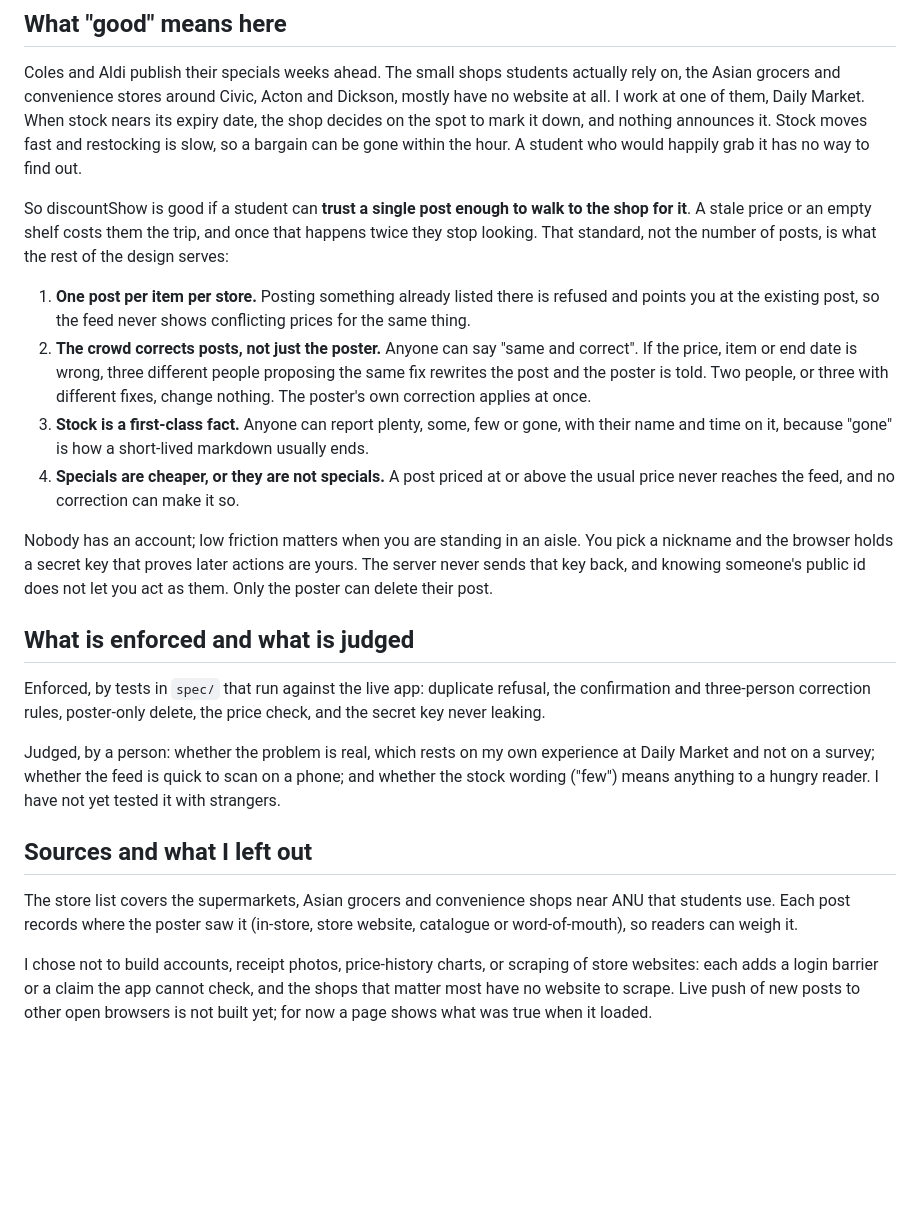
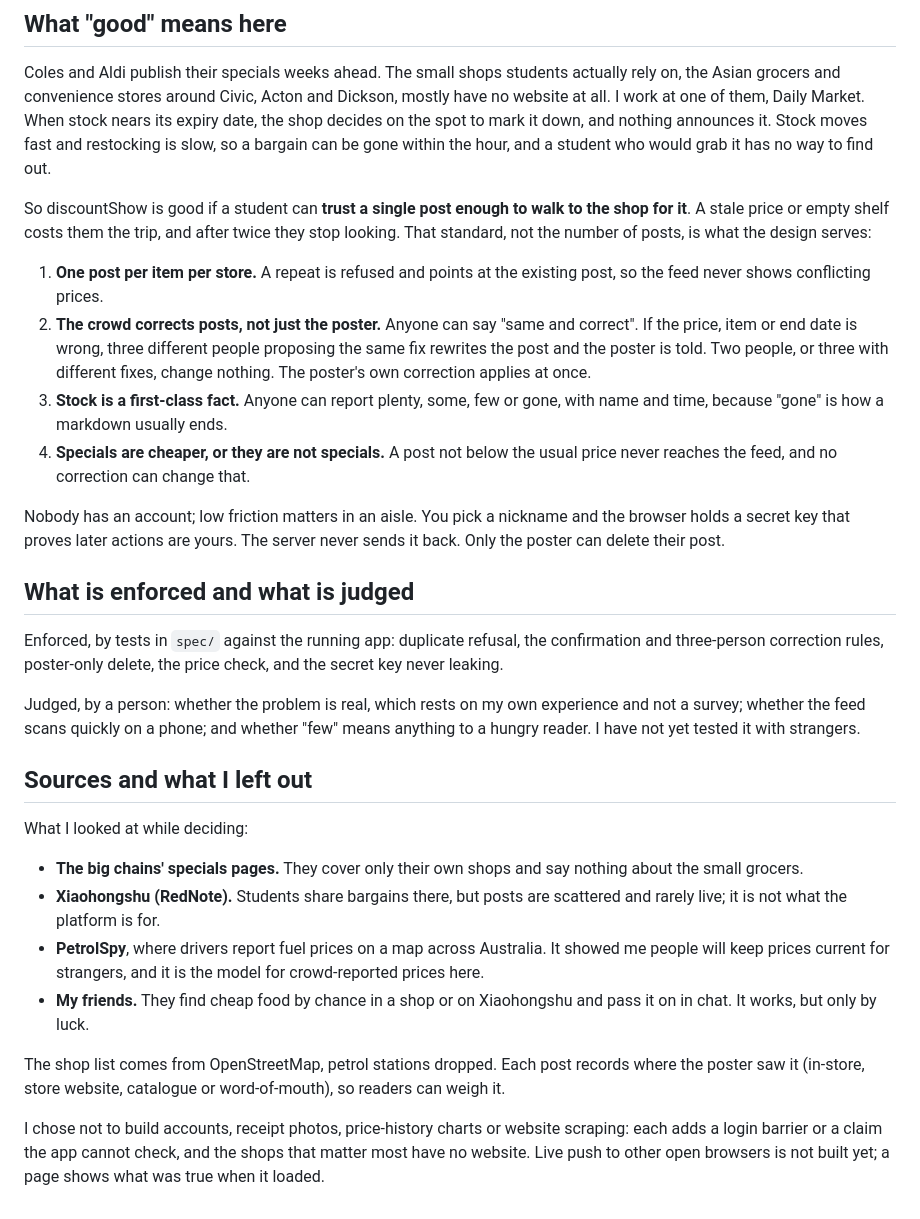
Before and after one commit to comp4020-agentic-coding-studio/comp4020-final-hhhfff-hhhfff, a Markdown page: README.md, the part around the change. GitHub-like rendering; blank space fills up the shorter version.

Commit message:
README: cite what I looked at while deciding what good means
Co-Authored-By: Claude Sonnet 5.5 <noreply@anthropic.com>

```diff
--- a/README.md
+++ b/README.md
@@ -10,55 +10,61 @@ actually rely on, the Asian grocers and convenience stores around Civic,
 Acton and Dickson, mostly have no website at all. I work at one of them,
 Daily Market. When stock nears its expiry date, the shop decides on the
 spot to mark it down, and nothing announces it. Stock moves fast and
-restocking is slow, so a bargain can be gone within the hour. A student who
-would happily grab it has no way to find out.
+restocking is slow, so a bargain can be gone within the hour, and a student
+who would grab it has no way to find out.
 
 So discountShow is good if a student can **trust a single post enough to
-walk to the shop for it**. A stale price or an empty shelf costs them the
-trip, and once that happens twice they stop looking. That standard, not
-the number of posts, is what the rest of the design serves:
+walk to the shop for it**. A stale price or empty shelf costs them the
+trip, and after twice they stop looking. That standard, not the number of
+posts, is what the design serves:
 
-1. **One post per item per store.** Posting something already listed there
-   is refused and points you at the existing post, so the feed never shows
-   conflicting prices for the same thing.
+1. **One post per item per store.** A repeat is refused and points at the
+   existing post, so the feed never shows conflicting prices.
 2. **The crowd corrects posts, not just the poster.** Anyone can say "same
    and correct". If the price, item or end date is wrong, three different
    people proposing the same fix rewrites the post and the poster is told.
    Two people, or three with different fixes, change nothing. The poster's
    own correction applies at once.
 3. **Stock is a first-class fact.** Anyone can report plenty, some, few or
-   gone, with their name and time on it, because "gone" is how a
-   short-lived markdown usually ends.
-4. **Specials are cheaper, or they are not specials.** A post priced at or
-   above the usual price never reaches the feed, and no correction can
-   make it so.
+   gone, with name and time, because "gone" is how a markdown usually ends.
+4. **Specials are cheaper, or they are not specials.** A post not below the
+   usual price never reaches the feed, and no correction can change that.
 
-Nobody has an account; low friction matters when you are standing in an
-aisle. You pick a nickname and the browser holds a secret key that proves
-later actions are yours. The server never sends that key back, and knowing
-someone's public id does not let you act as them. Only the poster can
-delete their post.
+Nobody has an account; low friction matters in an aisle. You pick a
+nickname and the browser holds a secret key that proves later actions are
+yours. The server never sends it back. Only the poster can delete their
+post.
 
 ## What is enforced and what is judged
 
-Enforced, by tests in `spec/` that run against the live app: duplicate
-refusal, the confirmation and three-person correction rules, poster-only
-delete, the price check, and the secret key never leaking.
+Enforced, by tests in `spec/` against the running app: duplicate refusal,
+the confirmation and three-person correction rules, poster-only delete, the
+price check, and the secret key never leaking.
 
 Judged, by a person: whether the problem is real, which rests on my own
-experience at Daily Market and not on a survey; whether the feed is quick
-to scan on a phone; and whether the stock wording ("few") means anything
-to a hungry reader. I have not yet tested it with strangers.
+experience and not a survey; whether the feed scans quickly on a phone;
+and whether "few" means anything to a hungry reader. I have not yet tested
+it with strangers.
 
 ## Sources and what I left out
 
-The store list covers the supermarkets, Asian grocers and convenience
-shops near ANU that students use. Each post records where the poster saw
-it (in-store, store website, catalogue or word-of-mouth), so readers can
-weigh it.
+What I looked at while deciding:
 
-I chose not to build accounts, receipt photos, price-history charts, or
-scraping of store websites: each adds a login barrier or a claim the app
-cannot check, and the shops that matter most have no website to scrape.
-Live push of new posts to other open browsers is not built yet; for now a
-page shows what was true when it loaded.
+- **The big chains' specials pages.** They cover only their own shops and
+  say nothing about the small grocers.
+- **Xiaohongshu (RedNote).** Students share bargains there, but posts are
+  scattered and rarely live; it is not what the platform is for.
+- **PetrolSpy**, where drivers report fuel prices on a map across
+  Australia. It showed me people will keep prices current for strangers,
+  and it is the model for crowd-reported prices here.
+- **My friends.** They find cheap food by chance in a shop or on
+  Xiaohongshu and pass it on in chat. It works, but only by luck.
+
+The shop list comes from OpenStreetMap, petrol stations dropped. Each post
+records where the poster saw it (in-store, store website, catalogue or
+word-of-mouth), so readers can weigh it.
+
+I chose not to build accounts, receipt photos, price-history charts or
+website scraping: each adds a login barrier or a claim the app cannot
+check, and the shops that matter most have no website. Live push to other
+open browsers is not built yet; a page shows what was true when it loaded.
```
